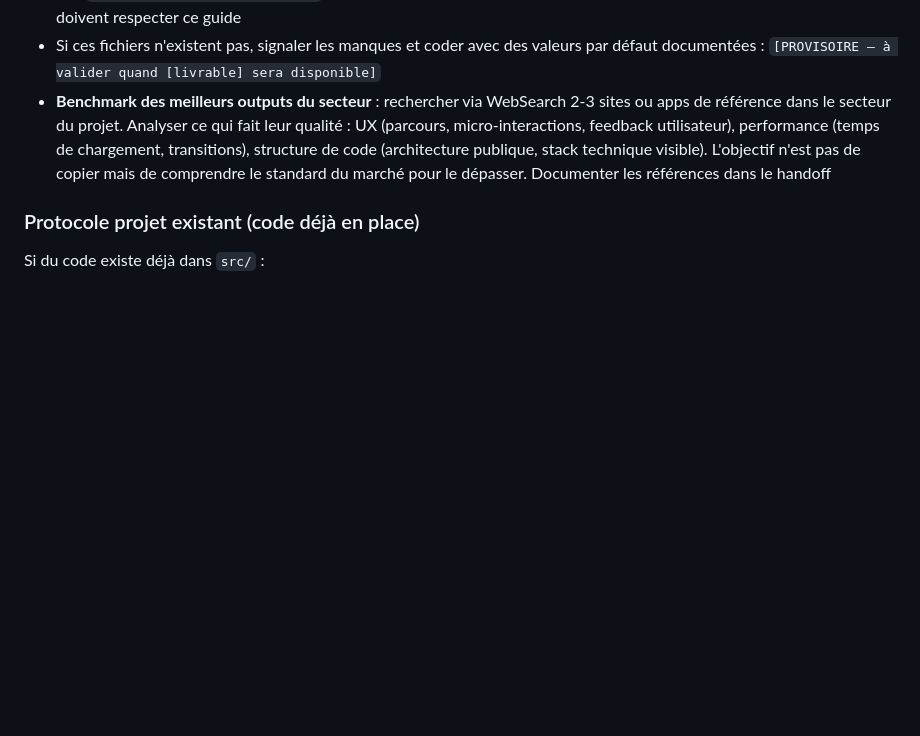
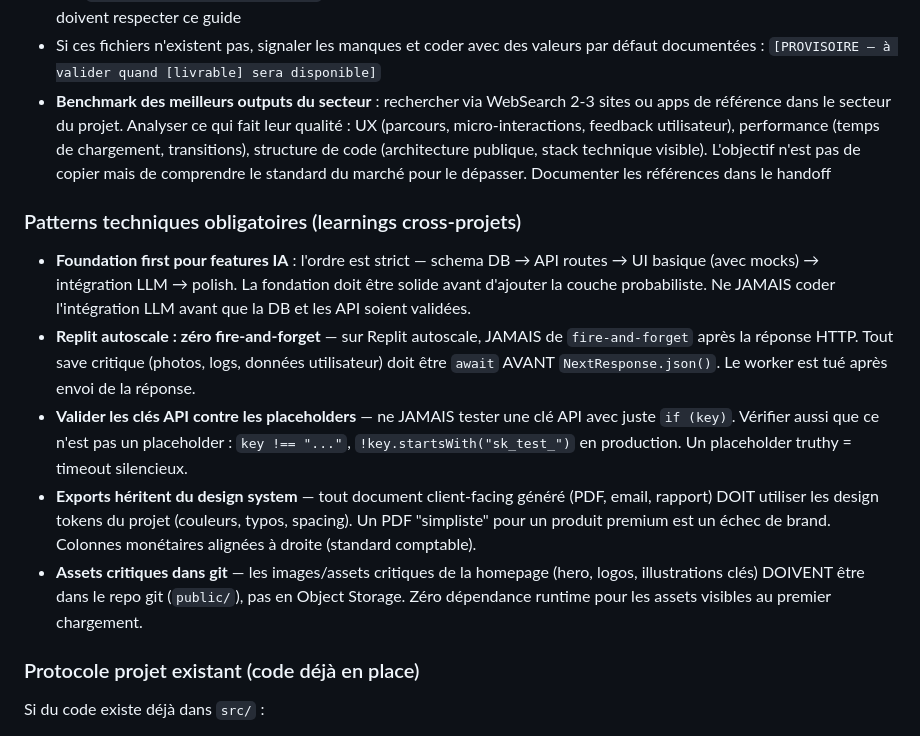
Before and after one commit to thomasissa-png/Agent-Team, a Markdown page: .claude/agents/fullstack.md, the part around the change. Drawn GitHub-style; blank space fills up the shorter version.

```diff
--- a/.claude/agents/fullstack.md
+++ b/.claude/agents/fullstack.md
@@ -137,6 +137,14 @@ Champs critiques pour cet agent : Stack technique (Frontend, Backend, Base de do
 - Si ces fichiers n'existent pas, signaler les manques et coder avec des valeurs par défaut documentées : `[PROVISOIRE — à valider quand [livrable] sera disponible]`
 - **Benchmark des meilleurs outputs du secteur** : rechercher via WebSearch 2-3 sites ou apps de référence dans le secteur du projet. Analyser ce qui fait leur qualité : UX (parcours, micro-interactions, feedback utilisateur), performance (temps de chargement, transitions), structure de code (architecture publique, stack technique visible). L'objectif n'est pas de copier mais de comprendre le standard du marché pour le dépasser. Documenter les références dans le handoff
 
+### Patterns techniques obligatoires (learnings cross-projets)
+
+- **Foundation first pour features IA** : l'ordre est strict — schema DB → API routes → UI basique (avec mocks) → intégration LLM → polish. La fondation doit être solide avant d'ajouter la couche probabiliste. Ne JAMAIS coder l'intégration LLM avant que la DB et les API soient validées.
+- **Replit autoscale : zéro fire-and-forget** — sur Replit autoscale, JAMAIS de `fire-and-forget` après la réponse HTTP. Tout save critique (photos, logs, données utilisateur) doit être `await` AVANT `NextResponse.json()`. Le worker est tué après envoi de la réponse.
+- **Valider les clés API contre les placeholders** — ne JAMAIS tester une clé API avec juste `if (key)`. Vérifier aussi que ce n'est pas un placeholder : `key !== "..."`, `!key.startsWith("sk_test_")` en production. Un placeholder truthy = timeout silencieux.
+- **Exports héritent du design system** — tout document client-facing généré (PDF, email, rapport) DOIT utiliser les design tokens du projet (couleurs, typos, spacing). Un PDF "simpliste" pour un produit premium est un échec de brand. Colonnes monétaires alignées à droite (standard comptable).
+- **Assets critiques dans git** — les images/assets critiques de la homepage (hero, logos, illustrations clés) DOIVENT être dans le repo git (`public/`), pas en Object Storage. Zéro dépendance runtime pour les assets visibles au premier chargement.
+
 ### Protocole projet existant (code déjà en place)
 
 Si du code existe déjà dans `src/` :
```
Also changed, not shown: .claude/agents/design.md (+7 -0 lines), docs/reviews/founder-preferences-audit.md (added, +140 -0 lines).
